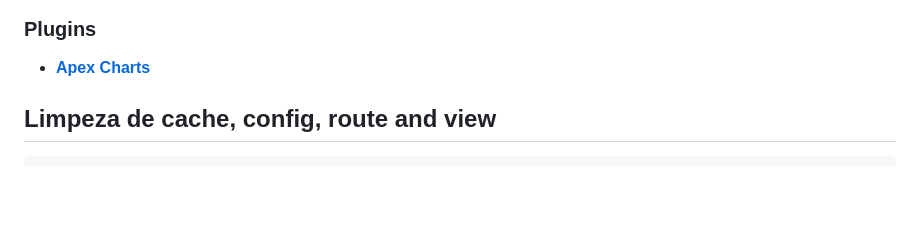
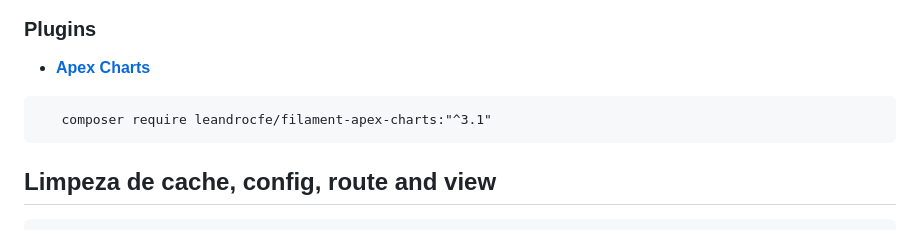
Before and after one commit to RafaelBlum/retro-community, a Markdown page: README.md, the part around the change. Drawn GitHub-style; blank space fills up the shorter version.

````diff
--- a/README.md
+++ b/README.md
@@ -43,6 +43,9 @@ web projects, such as:
 ### Plugins
 
 - **[Apex Charts](https://filamentphp.com/plugins/leandrocfe-apex-charts)**
+```
+   composer require leandrocfe/filament-apex-charts:"^3.1"
+```
 
 ## Limpeza de cache, config, route and view
 
````
